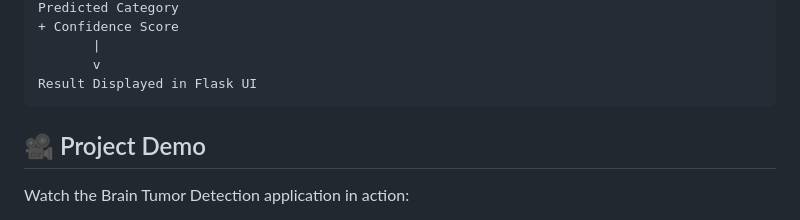
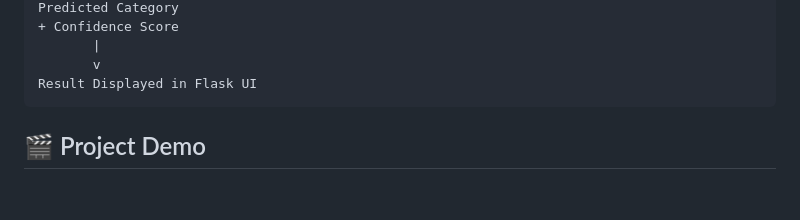
Before and after one commit to Vijay7300/Brain-Tumor-Detection-Using-Computer-Vision, a Markdown page: README.md, the part around one of its changes. Drawn GitHub-style; blank space fills up the shorter version.

````diff
--- a/README.md
+++ b/README.md
@@ -239,7 +239,6 @@ Predicted Category
 Result Displayed in Flask UI
 ```
 
-## 🎥 Project Demo
 
-Watch the Brain Tumor Detection application in action:
+## 🎬 Project Demo
 
````
Also changed, not shown: other parts of README.md (+1 -1 lines).
